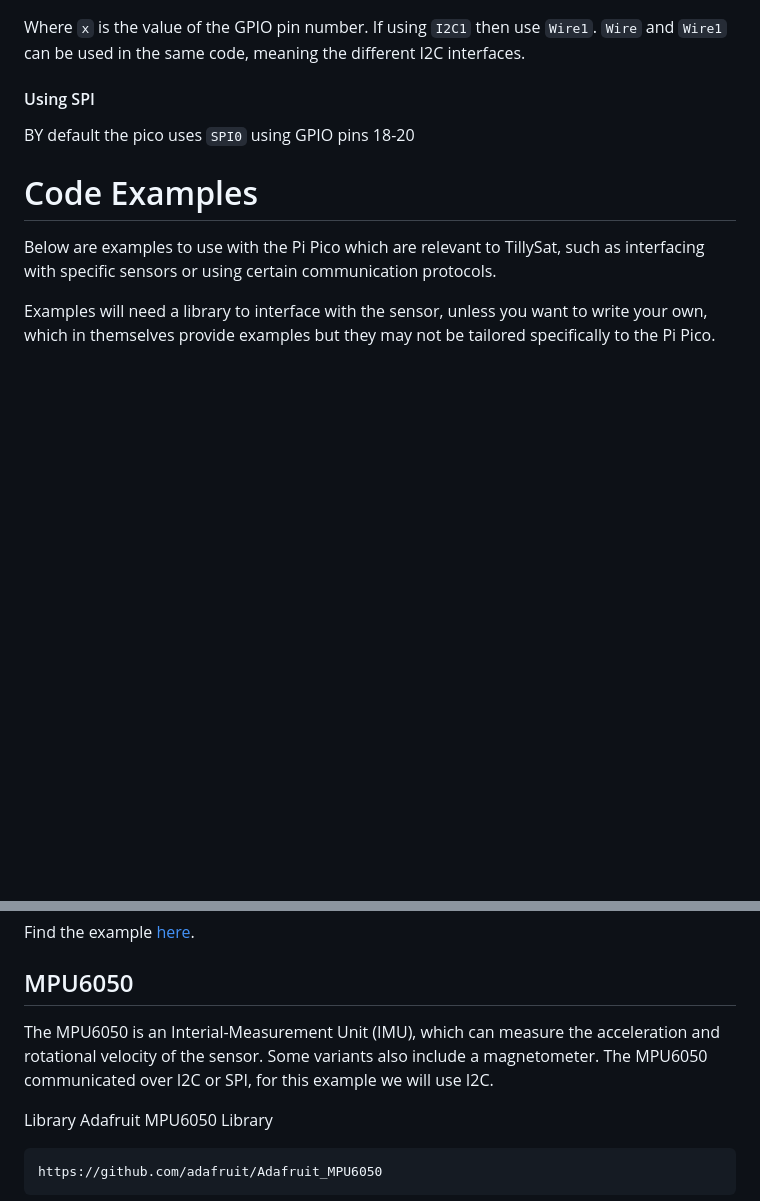
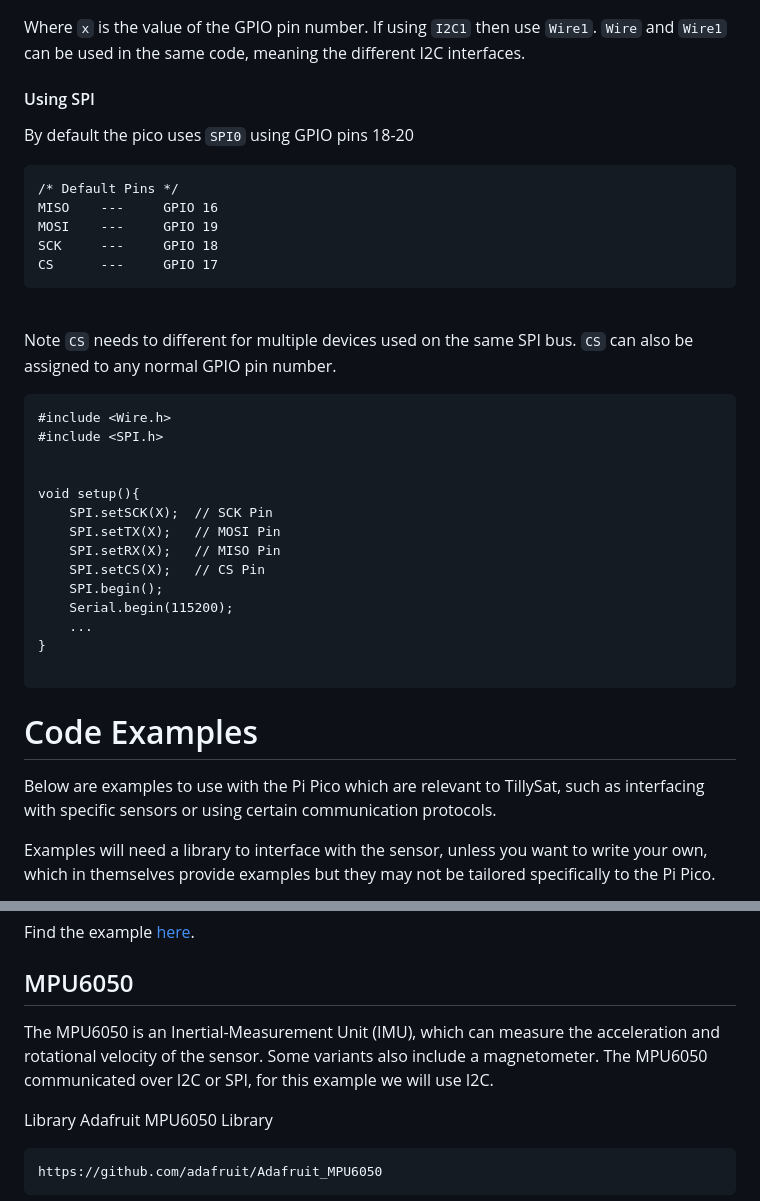
Before and after one commit to PerytonSpace/tilly-sat, a Markdown page: pico/README.md, 2 parts joined by grey strips. Drawn GitHub-style; blank space fills up the shorter version.

````diff
--- a/pico/README.md
+++ b/pico/README.md
@@ -45,7 +45,35 @@ void setup(){
 Where `x` is the value of the GPIO pin number. If using `I2C1` then use `Wire1`. `Wire` and `Wire1` can be used in the same code, meaning the different I2C interfaces.
 
 #### Using SPI
-BY default the pico uses `SPI0` using GPIO pins 18-20
+By default the pico uses `SPI0` using GPIO pins 18-20
+
+```
+/* Default Pins */
+MISO    ---     GPIO 16
+MOSI    ---     GPIO 19
+SCK     ---     GPIO 18
+CS      ---     GPIO 17
+```
+<br/>
+
+Note `CS` needs to different for multiple devices used on the same SPI bus. `CS` can also be assigned to any normal GPIO pin number.
+
+```
+#include <Wire.h>
+#include <SPI.h>
+
+
+void setup(){
+    SPI.setSCK(X);  // SCK Pin
+    SPI.setTX(X);   // MOSI Pin
+    SPI.setRX(X);   // MISO Pin
+    SPI.setCS(X);   // CS Pin
+    SPI.begin();
+    Serial.begin(115200);
+    ...
+}
+
+```
 
 
 # Code Examples
@@ -68,7 +96,7 @@ Find the example [here](https://github.com/PerytonSpace/tilly-sat/tree/main/pico
 
 ## MPU6050
 
-The MPU6050 is an Interial-Measurement Unit (IMU), which can measure the acceleration and rotational velocity of the sensor. Some variants also include a magnetometer. The MPU6050 communicated over I2C or SPI, for this example we will use I2C.
+The MPU6050 is an Inertial-Measurement Unit (IMU), which can measure the acceleration and rotational velocity of the sensor. Some variants also include a magnetometer. The MPU6050 communicated over I2C or SPI, for this example we will use I2C.
 
 Library
 Adafruit MPU6050 Library
````
